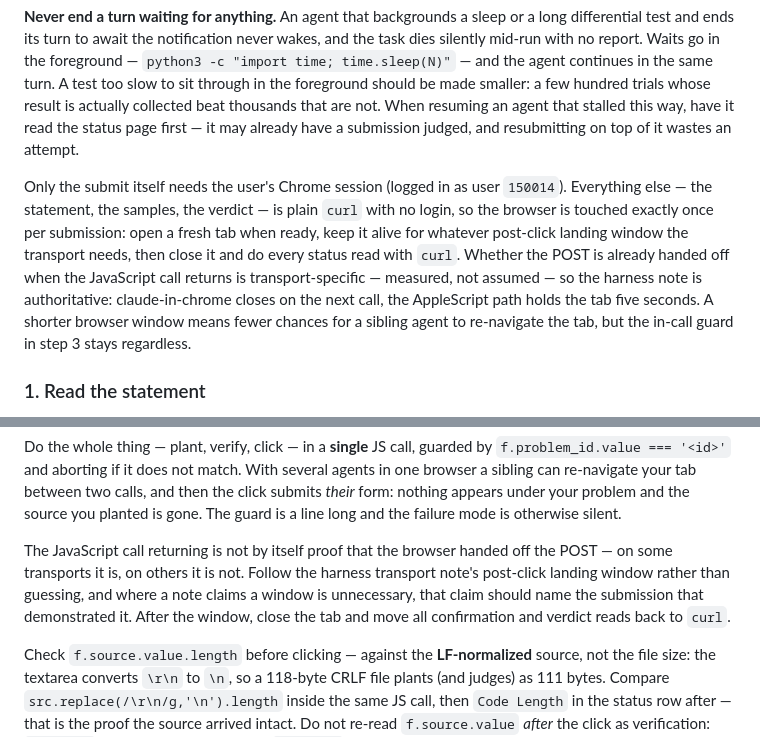
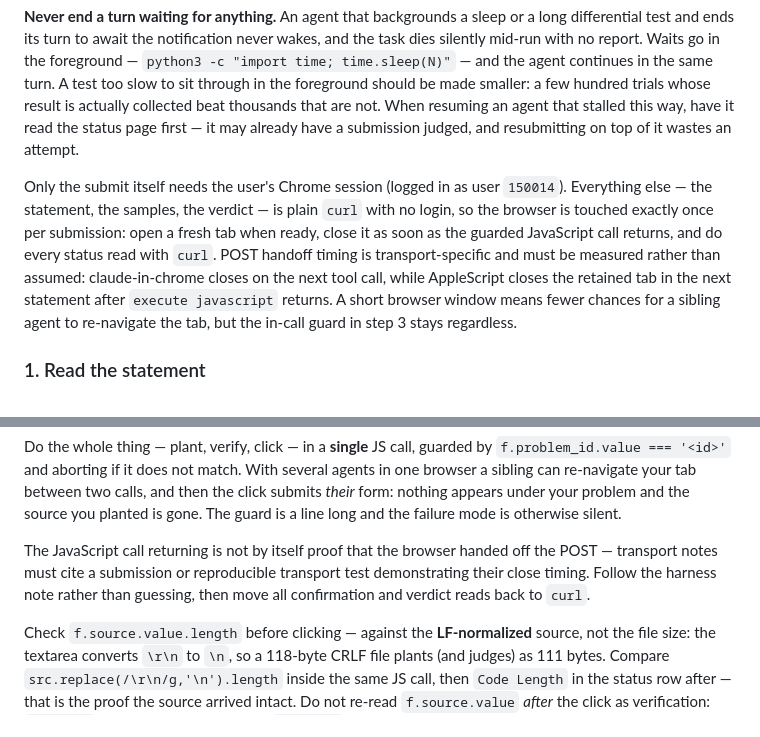
Before and after one commit to junzh0u/poj-solutions, a Markdown page: AGENTS.md, 2 parts joined by grey strips. Rendered like a GitHub page.

```diff
--- a/AGENTS.md
+++ b/AGENTS.md
@@ -22,7 +22,7 @@ A solve always runs in a **subagent**, even for a single problem — the stateme
 
 **Never end a turn waiting for anything.** An agent that backgrounds a sleep or a long differential test and ends its turn to await the notification never wakes, and the task dies silently mid-run with no report. Waits go in the foreground — `python3 -c "import time; time.sleep(N)"` — and the agent continues in the same turn. A test too slow to sit through in the foreground should be made smaller: a few hundred trials whose result is actually collected beat thousands that are not. When resuming an agent that stalled this way, have it read the status page first — it may already have a submission judged, and resubmitting on top of it wastes an attempt.
 
-Only the submit itself needs the user's Chrome session (logged in as user `150014`). Everything else — the statement, the samples, the verdict — is plain `curl` with no login, so the browser is touched exactly once per submission: open a fresh tab when ready, keep it alive for whatever post-click landing window the transport needs, then close it and do every status read with `curl`. Whether the POST is already handed off when the JavaScript call returns is transport-specific — measured, not assumed — so the harness note is authoritative: claude-in-chrome closes on the next call, the AppleScript path holds the tab five seconds. A shorter browser window means fewer chances for a sibling agent to re-navigate the tab, but the in-call guard in step 3 stays regardless.
+Only the submit itself needs the user's Chrome session (logged in as user `150014`). Everything else — the statement, the samples, the verdict — is plain `curl` with no login, so the browser is touched exactly once per submission: open a fresh tab when ready, close it as soon as the guarded JavaScript call returns, and do every status read with `curl`. POST handoff timing is transport-specific and must be measured rather than assumed: claude-in-chrome closes on the next tool call, while AppleScript closes the retained tab in the next statement after `execute javascript` returns. A short browser window means fewer chances for a sibling agent to re-navigate the tab, but the in-call guard in step 3 stays regardless.
 
 ### 1. Read the statement
 
@@ -74,7 +74,7 @@ Plain `atob` is the default for any payload; compression variants have proven fr
 
 Do the whole thing — plant, verify, click — in a **single** JS call, guarded by `f.problem_id.value === '<id>'` and aborting if it does not match. With several agents in one browser a sibling can re-navigate your tab between two calls, and then the click submits *their* form: nothing appears under your problem and the source you planted is gone. The guard is a line long and the failure mode is otherwise silent.
 
-The JavaScript call returning is not by itself proof that the browser handed off the POST — on some transports it is, on others it is not. Follow the harness transport note's post-click landing window rather than guessing, and where a note claims a window is unnecessary, that claim should name the submission that demonstrated it. After the window, close the tab and move all confirmation and verdict reads back to `curl`.
+The JavaScript call returning is not by itself proof that the browser handed off the POST — transport notes must cite a submission or reproducible transport test demonstrating their close timing. Follow the harness note rather than guessing, then move all confirmation and verdict reads back to `curl`.
 
 Check `f.source.value.length` before clicking — against the **LF-normalized** source, not the file size: the textarea converts `\r\n` to `\n`, so a 118-byte CRLF file plants (and judges) as 111 bytes. Compare `src.replace(/\r\n/g,'\n').length` inside the same JS call, then `Code Length` in the status row after — that is the proof the source arrived intact. Do not re-read `f.source.value` *after* the click as verification: `onsubmit` runs synchronously inside `.click()` and re-encodes the textarea, so the post-click value is the base64 (about 4/3 the size), not the source. Serving the file from a local HTTP server and `fetch`ing it from the page does **not** work: Chrome's private-network access blocks a public page from reaching `127.0.0.1`.
 
```
Also changed, not shown: CLAUDE.md (+2 -2 lines), 1 other file.
